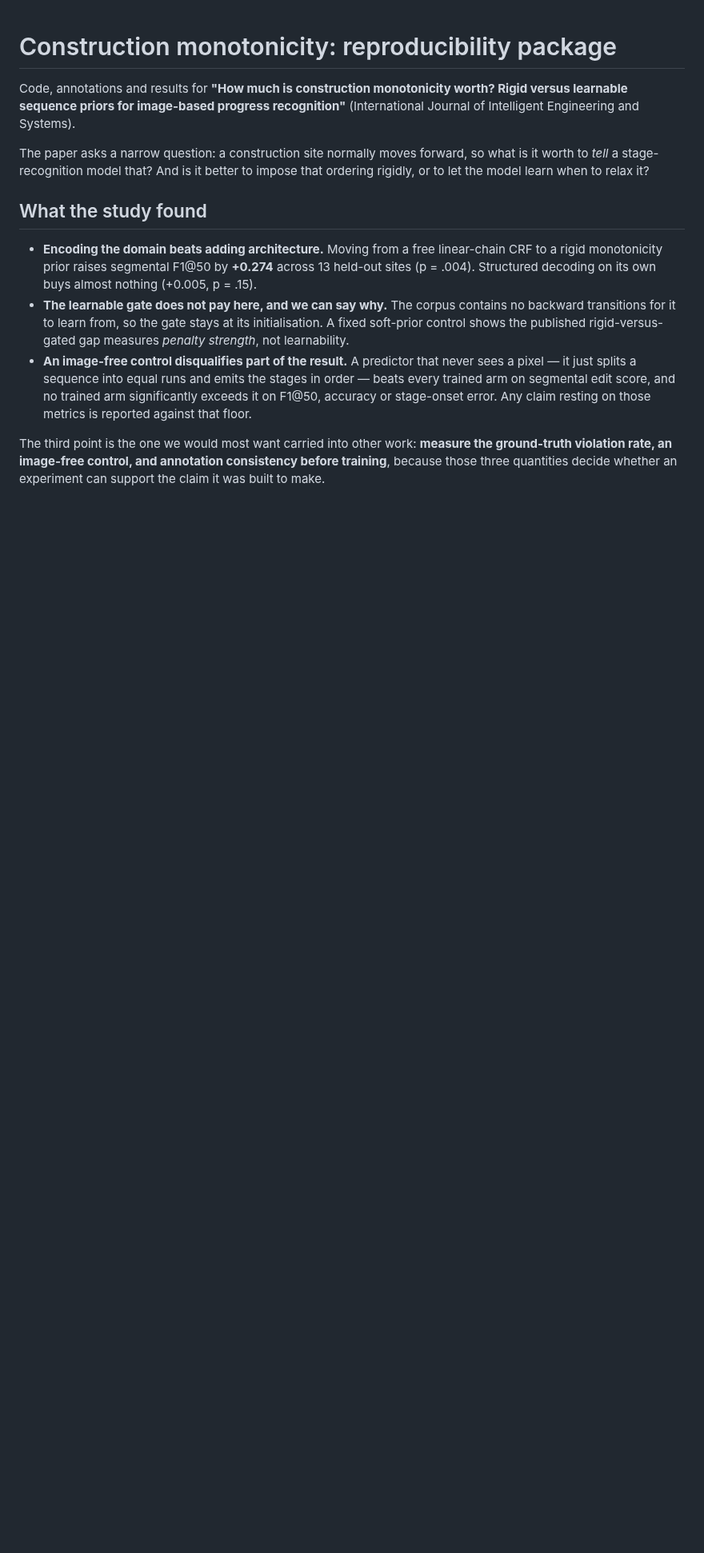
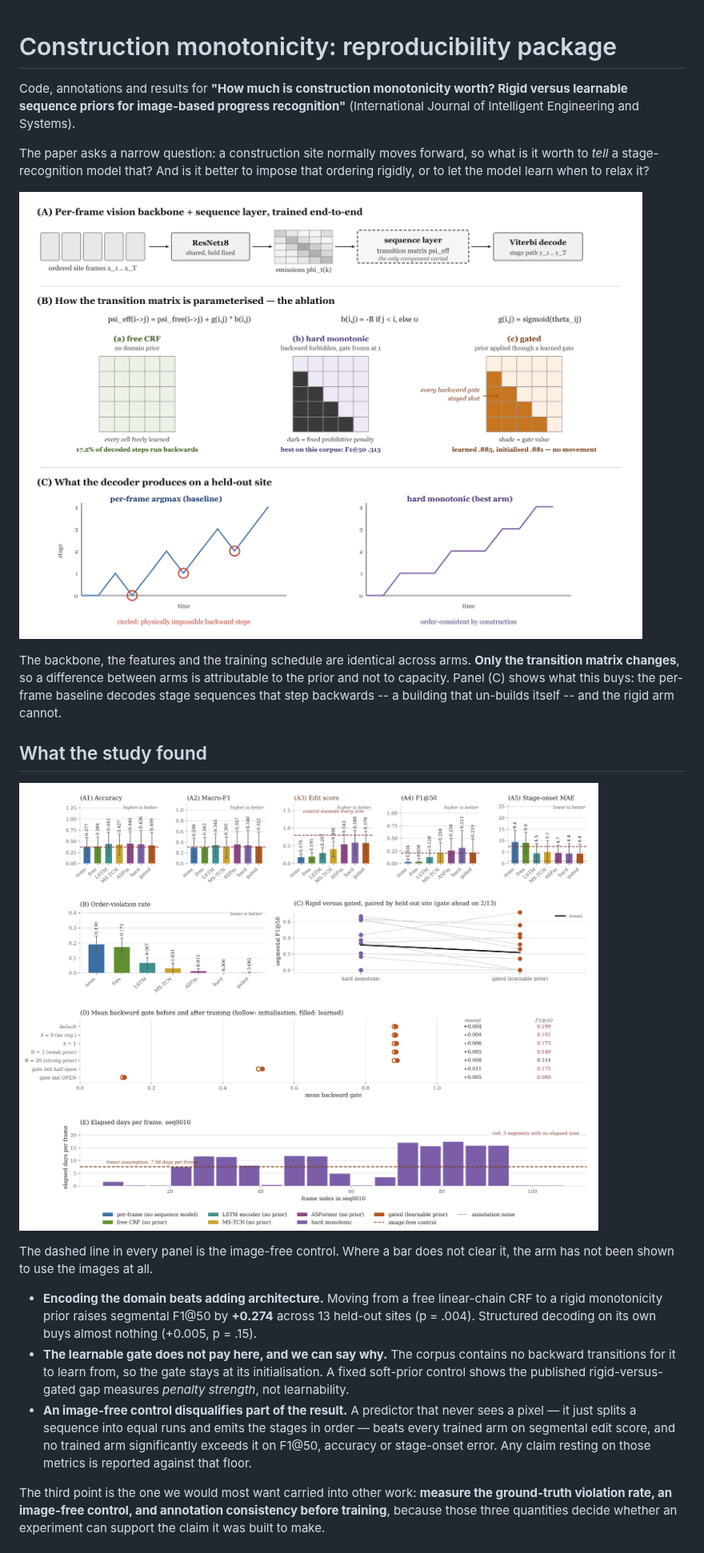
Before and after one commit to alifoxpro/construction-monotonicity-ijies, a Markdown page: README.md, the part around one of its changes. Shown at 80% size. Rendered like a GitHub page; pictures changed too: figures/method.png (added), figures/results.png (added); blank space fills up the shorter version.

```diff
--- a/README.md
+++ b/README.md
@@ -8,7 +8,26 @@ The paper asks a narrow question: a construction site normally moves forward,
 so what is it worth to *tell* a stage-recognition model that? And is it better
 to impose that ordering rigidly, or to let the model learn when to relax it?
 
+![The method: a frozen ResNet18 feeds a sequence layer whose transition matrix
+is the only thing varied, decoded by Viterbi. The three parameterisations are a
+free CRF, a rigid monotonic prior, and a gate that can learn to reopen backward
+transitions.](figures/method.png)
+
+The backbone, the features and the training schedule are identical across arms.
+**Only the transition matrix changes**, so a difference between arms is
+attributable to the prior and not to capacity. Panel (C) shows what this buys:
+the per-frame baseline decodes stage sequences that step backwards -- a
+building that un-builds itself -- and the rigid arm cannot.
+
 ## What the study found
+
+![Per-arm results over 13 held-out sites. Accuracy, macro-F1, edit score, F1@50
+and stage-onset error, with the image-free control drawn as a dashed line
+across every panel; below them the order-violation rate per arm and the
+rigid-versus-gated contrast paired by site.](figures/results.png)
+
+The dashed line in every panel is the image-free control. Where a bar does not
+clear it, the arm has not been shown to use the images at all.
 
 * **Encoding the domain beats adding architecture.** Moving from a free
   linear-chain CRF to a rigid monotonicity prior raises segmental F1@50 by
```
Also changed, not shown: other parts of README.md (+18 -0 lines), figures/rework-sweep.png (added), 4 other files.
